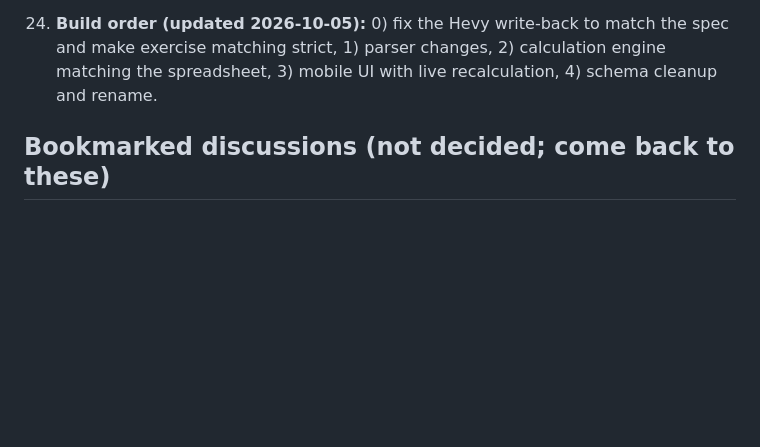
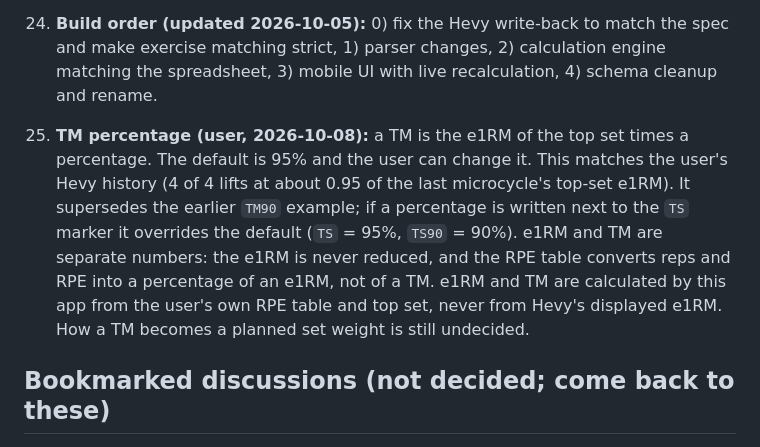
Before and after one commit to bross84/531BBB-AR, a Markdown page: docs/notation-spec.md, the part around the change. Rendered like a GitHub page; blank space fills up the shorter version.

Commit message:
docs: record TM = top-set e1RM x 95% (changeable) and own-table e1RM

```diff
--- a/docs/notation-spec.md
+++ b/docs/notation-spec.md
@@ -205,6 +205,8 @@ Squat - 1@8 / 3x5@-10% e1RM [e1rm=rpe]
 23. **The spreadsheet is the reference implementation (user, 2026-10-05):** its formulas define the live calculation. The plan is to read the formulas directly from an exported .xlsx instead of reverse-engineering from screenshots; this resolves bookmarks B and D.
 24. **Build order (updated 2026-10-05):** 0) fix the Hevy write-back to match the spec and make exercise matching strict, 1) parser changes, 2) calculation engine matching the spreadsheet, 3) mobile UI with live recalculation, 4) schema cleanup and rename.
 
+25. **TM percentage (user, 2026-10-08):** a TM is the e1RM of the top set times a percentage. The default is 95% and the user can change it. This matches the user's Hevy history (4 of 4 lifts at about 0.95 of the last microcycle's top-set e1RM). It supersedes the earlier `TM90` example; if a percentage is written next to the `TS` marker it overrides the default (`TS` = 95%, `TS90` = 90%). e1RM and TM are separate numbers: the e1RM is never reduced, and the RPE table converts reps and RPE into a percentage of an e1RM, not of a TM. e1RM and TM are calculated by this app from the user's own RPE table and top set, never from Hevy's displayed e1RM. How a TM becomes a planned set weight is still undecided.
+
 ## Bookmarked discussions (not decided; come back to these)
 
 - **E. Editing a program while a block is active.** Needs edit-in-place for slots (match by day + exercise) that preserves slot ids and logged history, or versioning. Design before the schema work in step 4.
```
